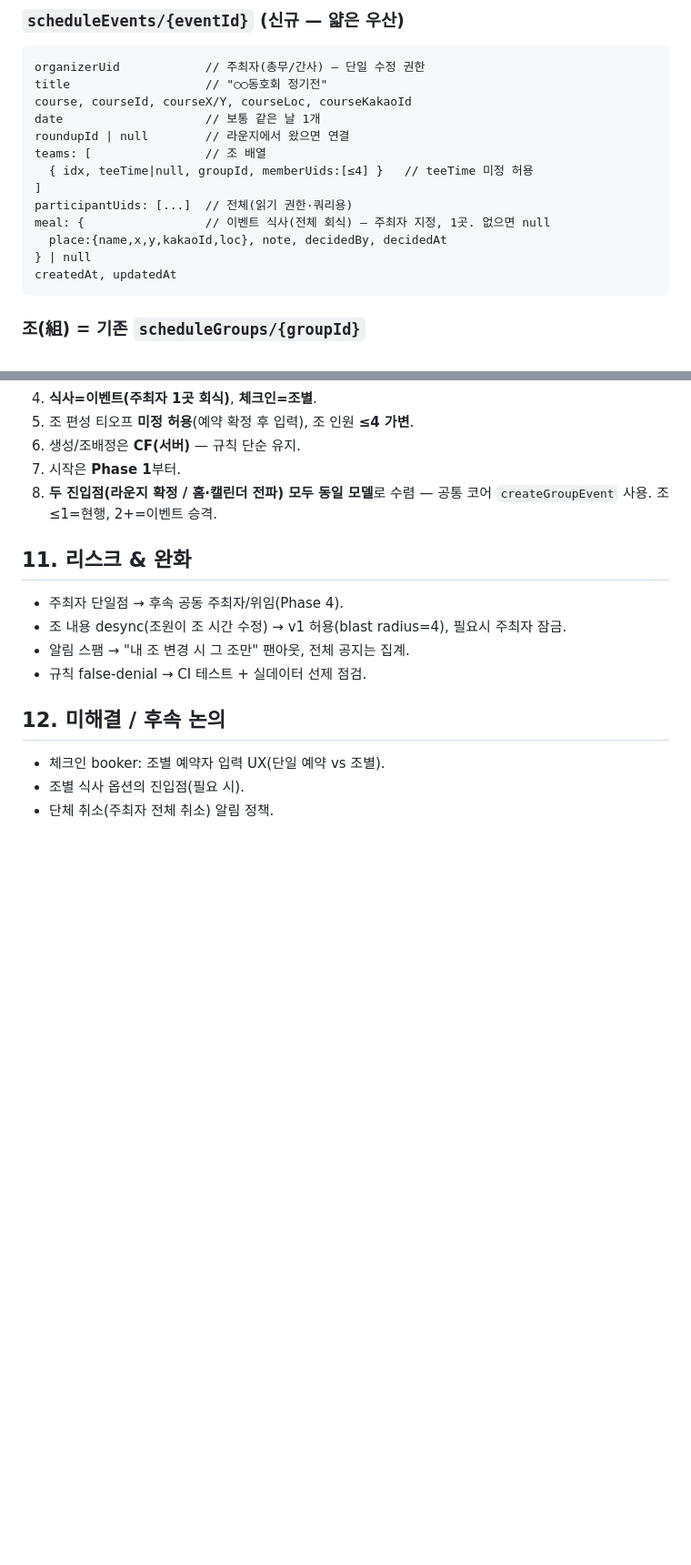
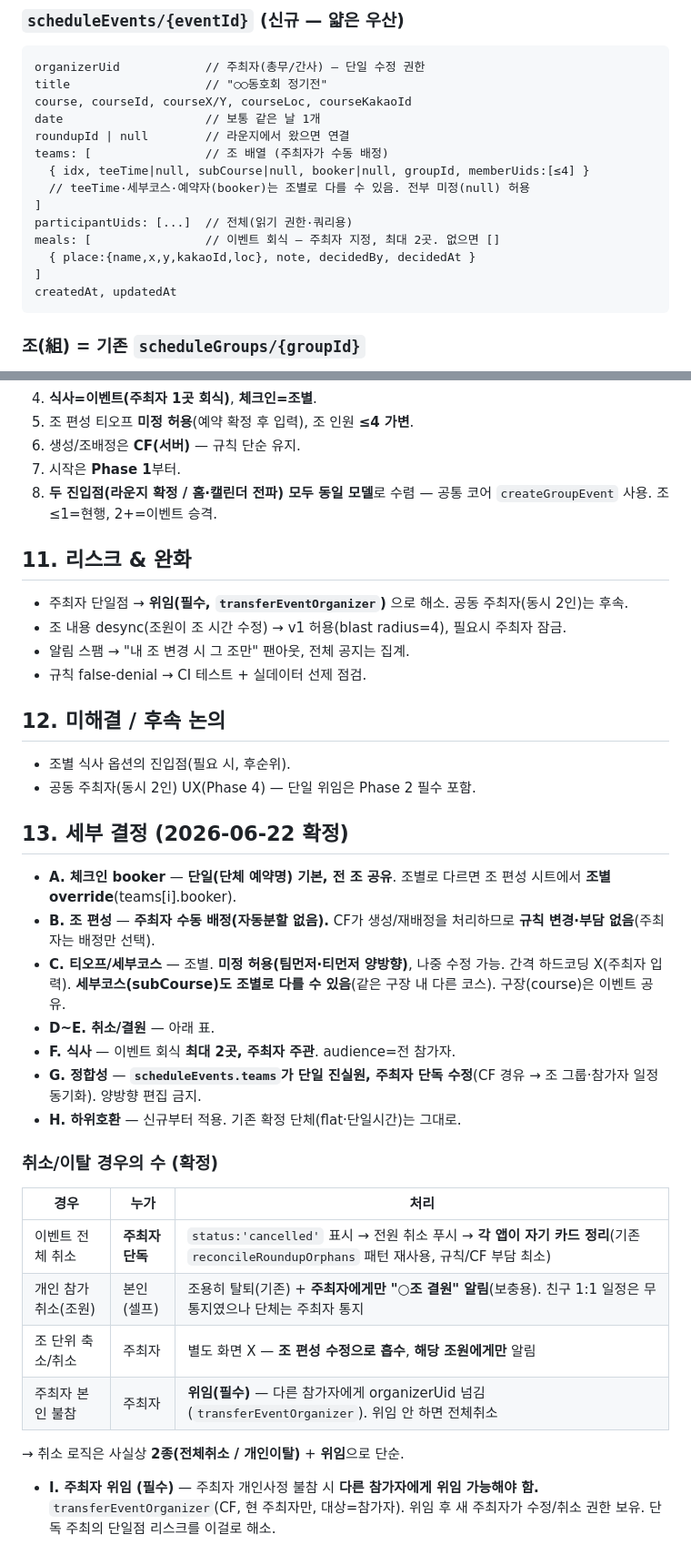
Before and after one commit to aroarang00/Dear-Golf, a Markdown page: docs/event-model.md, 2 parts joined by grey strips. Shown at 91% size. Drawn GitHub-style; blank space fills up the shorter version.

Commit message:
docs(event-model): 세부 결정 반영 — 수동 조편성·조별 티오프/세부코스·위임 필수
A~I 결정 확정: booker 단일+조별override, 조 편성=주최자 수동(자동X),
티오프/세부코스 조별·미정허용, 식사 최대 2곳, 취소 2종(전체취소/개인이탈)
+조축소, 정합성=event.teams 단일진실원. 주최자 위임 필수(transferEventOrganizer)
Phase 2로 격상. 생성·재배정·위임·취소 전부 CF로 처리해 규칙 완화 불필요.

Co-Authored-By: Claude Opus 4.8 (1M context) <noreply@anthropic.com>

````diff
--- a/docs/event-model.md
+++ b/docs/event-model.md
@@ -32,13 +32,14 @@ title                   // "○○동호회 정기전"
 course, courseId, courseX/Y, courseLoc, courseKakaoId
 date                    // 보통 같은 날 1개
 roundupId | null        // 라운지에서 왔으면 연결
-teams: [                // 조 배열
-  { idx, teeTime|null, groupId, memberUids:[≤4] }   // teeTime 미정 허용
+teams: [                // 조 배열 (주최자가 수동 배정)
+  { idx, teeTime|null, subCourse|null, booker|null, groupId, memberUids:[≤4] }
+  // teeTime·세부코스·예약자(booker)는 조별로 다를 수 있음. 전부 미정(null) 허용
 ]
 participantUids: [...]  // 전체(읽기 권한·쿼리용)
-meal: {                 // 이벤트 식사(전체 회식) — 주최자 지정, 1곳. 없으면 null
-  place:{name,x,y,kakaoId,loc}, note, decidedBy, decidedAt
-} | null
+meals: [                // 이벤트 회식 — 주최자 지정, 최대 2곳. 없으면 []
+  { place:{name,x,y,kakaoId,loc}, note, decidedBy, decidedAt }
+]
 createdAt, updatedAt
 ```
 
@@ -160,12 +166,32 @@ match /scheduleEvents/{eventId} {
 8. **두 진입점(라운지 확정 / 홈·캘린더 전파) 모두 동일 모델**로 수렴 — 공통 코어 `createGroupEvent` 사용. 조 ≤1=현행, 2+=이벤트 승격.
 
 ## 11. 리스크 & 완화
-- 주최자 단일점 → 후속 공동 주최자/위임(Phase 4).
+- 주최자 단일점 → **위임(필수, `transferEventOrganizer`)** 으로 해소. 공동 주최자(동시 2인)는 후속.
 - 조 내용 desync(조원이 조 시간 수정) → v1 허용(blast radius=4), 필요시 주최자 잠금.
 - 알림 스팸 → "내 조 변경 시 그 조만" 팬아웃, 전체 공지는 집계.
 - 규칙 false-denial → CI 테스트 + 실데이터 선제 점검.
 
 ## 12. 미해결 / 후속 논의
-- 체크인 booker: 조별 예약자 입력 UX(단일 예약 vs 조별).
-- 조별 식사 옵션의 진입점(필요 시).
-- 단체 취소(주최자 전체 취소) 알림 정책.
+- 조별 식사 옵션의 진입점(필요 시, 후순위).
+- 공동 주최자(동시 2인) UX(Phase 4) — 단일 위임은 Phase 2 필수 포함.
+
+## 13. 세부 결정 (2026-06-22 확정)
+- **A. 체크인 booker** — **단일(단체 예약명) 기본, 전 조 공유**. 조별로 다르면 조 편성 시트에서 **조별 override**(teams[i].booker).
+- **B. 조 편성** — **주최자 수동 배정(자동분할 없음).** CF가 생성/재배정을 처리하므로 **규칙 변경·부담 없음**(주최자는 배정만 선택).
+- **C. 티오프/세부코스** — 조별. **미정 허용(팀먼저·티먼저 양방향)**, 나중 수정 가능. 간격 하드코딩 X(주최자 입력). **세부코스(subCourse)도 조별로 다를 수 있음**(같은 구장 내 다른 코스). 구장(course)은 이벤트 공유.
+- **D~E. 취소/결원** — 아래 표.
+- **F. 식사** — 이벤트 회식 **최대 2곳, 주최자 주관**. audience=전 참가자.
+- **G. 정합성** — **`scheduleEvents.teams`가 단일 진실원, 주최자 단독 수정**(CF 경유 → 조 그룹·참가자 일정 동기화). 양방향 편집 금지.
+- **H. 하위호환** — 신규부터 적용. 기존 확정 단체(flat·단일시간)는 그대로.
+
+### 취소/이탈 경우의 수 (확정)
+| 경우 | 누가 | 처리 |
+|---|---|---|
+| 이벤트 전체 취소 | **주최자 단독** | `status:'cancelled'` 표시 → 전원 취소 푸시 → **각 앱이 자기 카드 정리**(기존 `reconcileRoundupOrphans` 패턴 재사용, 규칙/CF 부담 최소) |
+| 개인 참가 취소(조원) | 본인(셀프) | 조용히 탈퇴(기존) + **주최자에게만 "○조 결원" 알림**(보충용). 친구 1:1 일정은 무통지였으나 단체는 주최자 통지 |
+| 조 단위 축소/취소 | 주최자 | 별도 화면 X — **조 편성 수정으로 흡수**, **해당 조원에게만** 알림 |
+| 주최자 본인 불참 | 주최자 | **위임(필수)** — 다른 참가자에게 organizerUid 넘김(`transferEventOrganizer`). 위임 안 하면 전체취소 |
+
+→ 취소 로직은 사실상 **2종(전체취소 / 개인이탈)** + **위임**으로 단순.
+
+- **I. 주최자 위임 (필수)** — 주최자 개인사정 불참 시 **다른 참가자에게 위임 가능해야 함.** `transferEventOrganizer`(CF, 현 주최자만, 대상=참가자). 위임 후 새 주최자가 수정/취소 권한 보유. 단독 주최의 단일점 리스크를 이걸로 해소.
````
Also changed, not shown: other parts of docs/event-model.md (+12 -7 lines).
